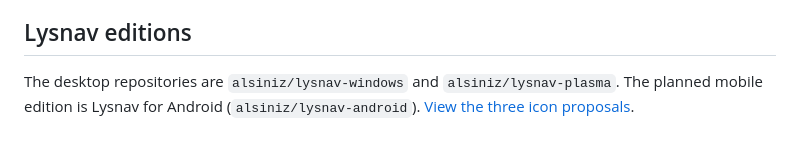
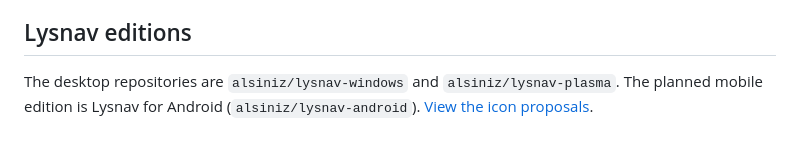
Before and after one commit to alsiniz/dirigera-windows, a Markdown page: README.md, the part around the change. Drawn GitHub-style.

```diff
--- a/README.md
+++ b/README.md
@@ -152,4 +152,4 @@ See [third-party notices](THIRD_PARTY_NOTICES.md) for bundled components.
 
 ## Lysnav editions
 
-The desktop repositories are `alsiniz/lysnav-windows` and `alsiniz/lysnav-plasma`. The planned mobile edition is Lysnav for Android (`alsiniz/lysnav-android`). [View the three icon proposals](docs/branding/README.md).
+The desktop repositories are `alsiniz/lysnav-windows` and `alsiniz/lysnav-plasma`. The planned mobile edition is Lysnav for Android (`alsiniz/lysnav-android`). [View the icon proposals](docs/branding/README.md).
```
Also changed, not shown: docs/branding/README.md (+15 -0 lines), docs/branding/table-lamp-and-windows.png (added), 5 other files.
